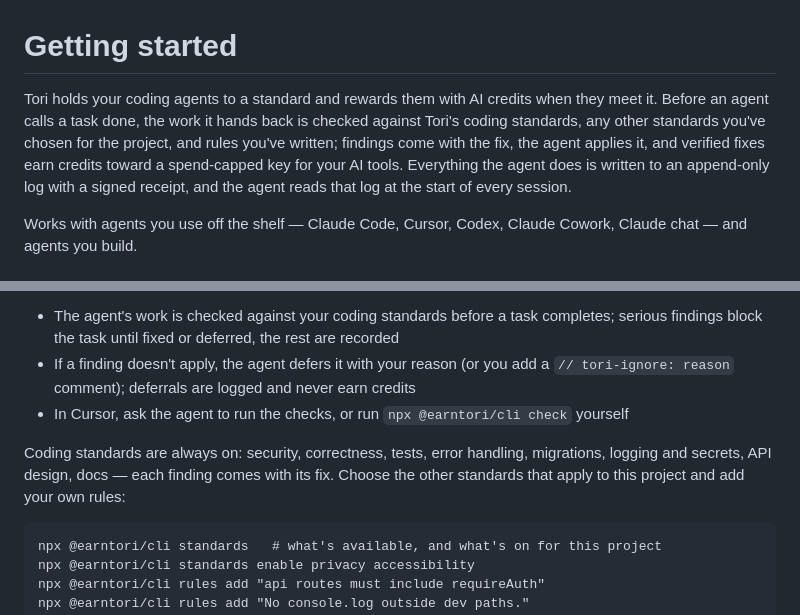
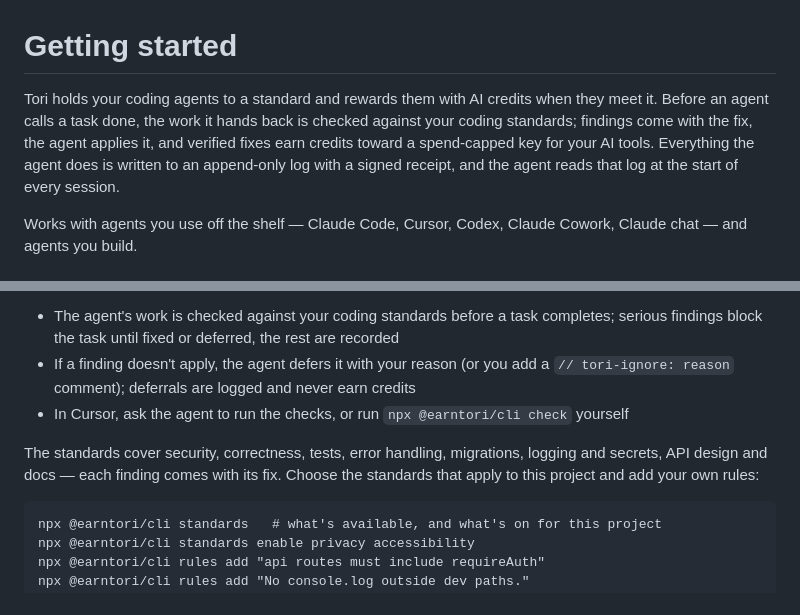
Before and after one commit to GAishZOEish/tori-examples, a Markdown page: README.md, 2 parts joined by grey strips. Drawn GitHub-style.

Commit message:
README: one standard, yours

````diff
--- a/README.md
+++ b/README.md
@@ -1,6 +1,6 @@
 # Getting started
 
-Tori holds your coding agents to a standard and rewards them with AI credits when they meet it. Before an agent calls a task done, the work it hands back is checked against Tori's coding standards, any other standards you've chosen for the project, and rules you've written; findings come with the fix, the agent applies it, and verified fixes earn credits toward a spend-capped key for your AI tools. Everything the agent does is written to an append-only log with a signed receipt, and the agent reads that log at the start of every session.
+Tori holds your coding agents to a standard and rewards them with AI credits when they meet it. Before an agent calls a task done, the work it hands back is checked against your coding standards; findings come with the fix, the agent applies it, and verified fixes earn credits toward a spend-capped key for your AI tools. Everything the agent does is written to an append-only log with a signed receipt, and the agent reads that log at the start of every session.
 
 Works with agents you use off the shelf — Claude Code, Cursor, Codex, Claude Cowork, Claude chat — and agents you build.
 
@@ -31,7 +31,7 @@ Adds Tori's tools to Claude Code, Cursor and Codex for this project. In Claude C
 - If a finding doesn't apply, the agent defers it with your reason (or you add a `// tori-ignore: reason` comment); deferrals are logged and never earn credits
 - In Cursor, ask the agent to run the checks, or run `npx @earntori/cli check` yourself
 
-Coding standards are always on: security, correctness, tests, error handling, migrations, logging and secrets, API design, docs — each finding comes with its fix. Choose the other standards that apply to this project and add your own rules:
+The standards cover security, correctness, tests, error handling, migrations, logging and secrets, API design and docs — each finding comes with its fix. Choose the standards that apply to this project and add your own rules:
 
 ```
 npx @earntori/cli standards   # what's available, and what's on for this project
````
